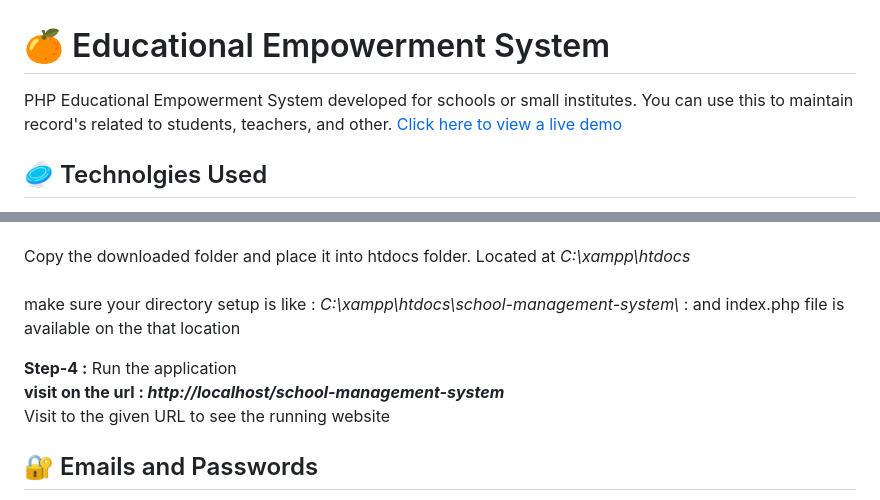
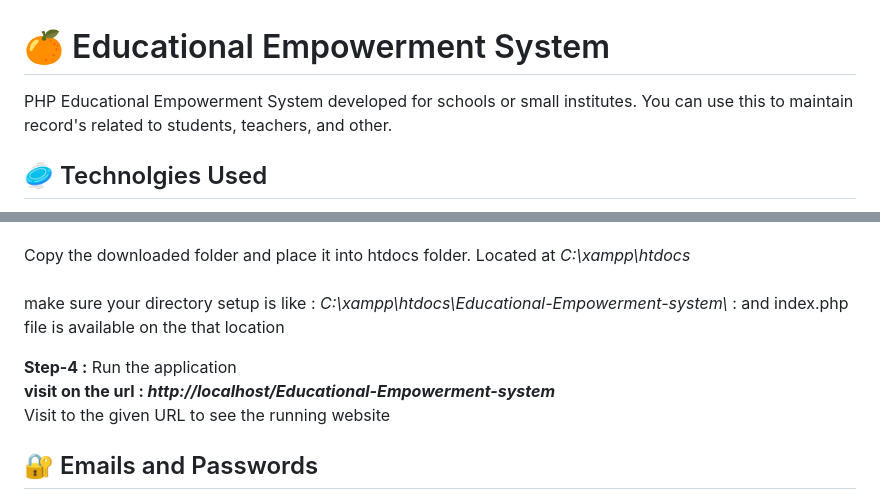
Before and after one commit to Badheeuzzaman/Education-Empowerment-System, a Markdown page: README.md, 2 parts joined by grey strips. GitHub-like rendering.

Commit message:
Correct directory and URL in README
Updated the README to reflect the correct directory structure and URL for the Educational Empowerment System.

```diff
--- a/README.md
+++ b/README.md
@@ -1,6 +1,5 @@
 # 🍊 Educational Empowerment System
-PHP Educational Empowerment System developed for schools or small institutes. You can use this to maintain record's related to students, teachers, and other. [Click here to view a live demo](http://school-management-system.000.pe/?i=1)
-
+PHP Educational Empowerment System developed for schools or small institutes. You can use this to maintain record's related to students, teachers, and other.
 
 
 ## 🥏 Technolgies Used
@@ -101,10 +100,10 @@ PHP Educational Empowerment System developed for schools or small institutes. Yo
    <br><br>
    Copy the downloaded folder and place it into htdocs folder. Located at <i>C:\xampp\htdocs</i>
    <br><br>
-   make sure your directory setup is like : <i>C:\xampp\htdocs\school-management-system\ </i> : and index.php file is available on the that location
+   make sure your directory setup is like : <i>C:\xampp\htdocs\Educational-Empowerment-system\ </i> : and index.php file is available on the that location
 
 <b>Step-4 :</b> Run the application <br>
-   <b> visit on the url : <i>http://localhost/school-management-system</i> </b>
+   <b> visit on the url : <i>http://localhost/Educational-Empowerment-system</i> </b>
    <br> Visit to the given URL to see the running website
 
 ## 🔐 Emails and Passwords
```
